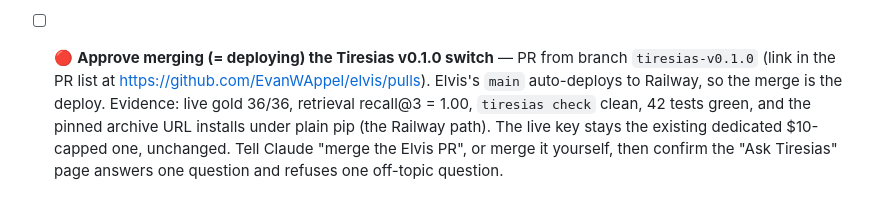
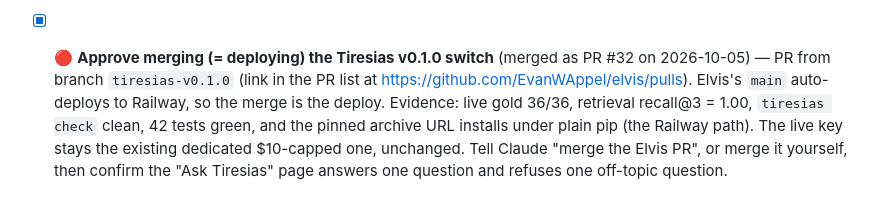
Before and after one commit to EvanWAppel/elvis, a Markdown page: BLOCKED.md, the part around the change. Rendered like a GitHub page.

```diff
--- a/BLOCKED.md
+++ b/BLOCKED.md
@@ -19,4 +19,4 @@
 - [ ] 🟡 **Rotate the Nevada 511 key (it leaked into Railway build logs)** — the Dockerfile's old `RUN NVROADS_API_KEY=${NVROADS_API_KEY} …` line made BuildKit print the key in every Railway build log (private to your account), and it was also printed once in a Claude session on 2026-10-04. It's a free, read-only traffic-data key, so the risk is low, but rotate it: re-issue at <https://www.nvroads.com/developers/doc>, then update the `NVROADS_API_KEY` service variable in the Railway dashboard (elvis → Variables) and the line in `elvis/.env`. The `fix/build-retry-and-key-leak` PR stops new build *logs* from printing it, but Docker still records a build argument's value in the image's history metadata (Railway's private registry), so rotation is the real fix. Moving to a BuildKit secret mount would remove it from image history too (not yet attempted; it needs a live Railway build to verify). Old build logs can be deleted from Railway's deployment history if you want them gone.
 
 
-- [ ] 🔴 **Approve merging (= deploying) the Tiresias v0.1.0 switch** — PR from branch `tiresias-v0.1.0` (link in the PR list at https://github.com/EvanWAppel/elvis/pulls). Elvis's `main` auto-deploys to Railway, so the merge is the deploy. Evidence: live gold 36/36, retrieval recall@3 = 1.00, `tiresias check` clean, 42 tests green, and the pinned archive URL installs under plain pip (the Railway path). The live key stays the existing dedicated $10-capped one, unchanged. Tell Claude "merge the Elvis PR", or merge it yourself, then confirm the "Ask Tiresias" page answers one question and refuses one off-topic question.
+- [x] 🔴 **Approve merging (= deploying) the Tiresias v0.1.0 switch** (merged as PR #32 on 2026-10-05) — PR from branch `tiresias-v0.1.0` (link in the PR list at https://github.com/EvanWAppel/elvis/pulls). Elvis's `main` auto-deploys to Railway, so the merge is the deploy. Evidence: live gold 36/36, retrieval recall@3 = 1.00, `tiresias check` clean, 42 tests green, and the pinned archive URL installs under plain pip (the Railway path). The live key stays the existing dedicated $10-capped one, unchanged. Tell Claude "merge the Elvis PR", or merge it yourself, then confirm the "Ask Tiresias" page answers one question and refuses one off-topic question.
```
Also changed, not shown: TASKS.md (+10 -5 lines).
